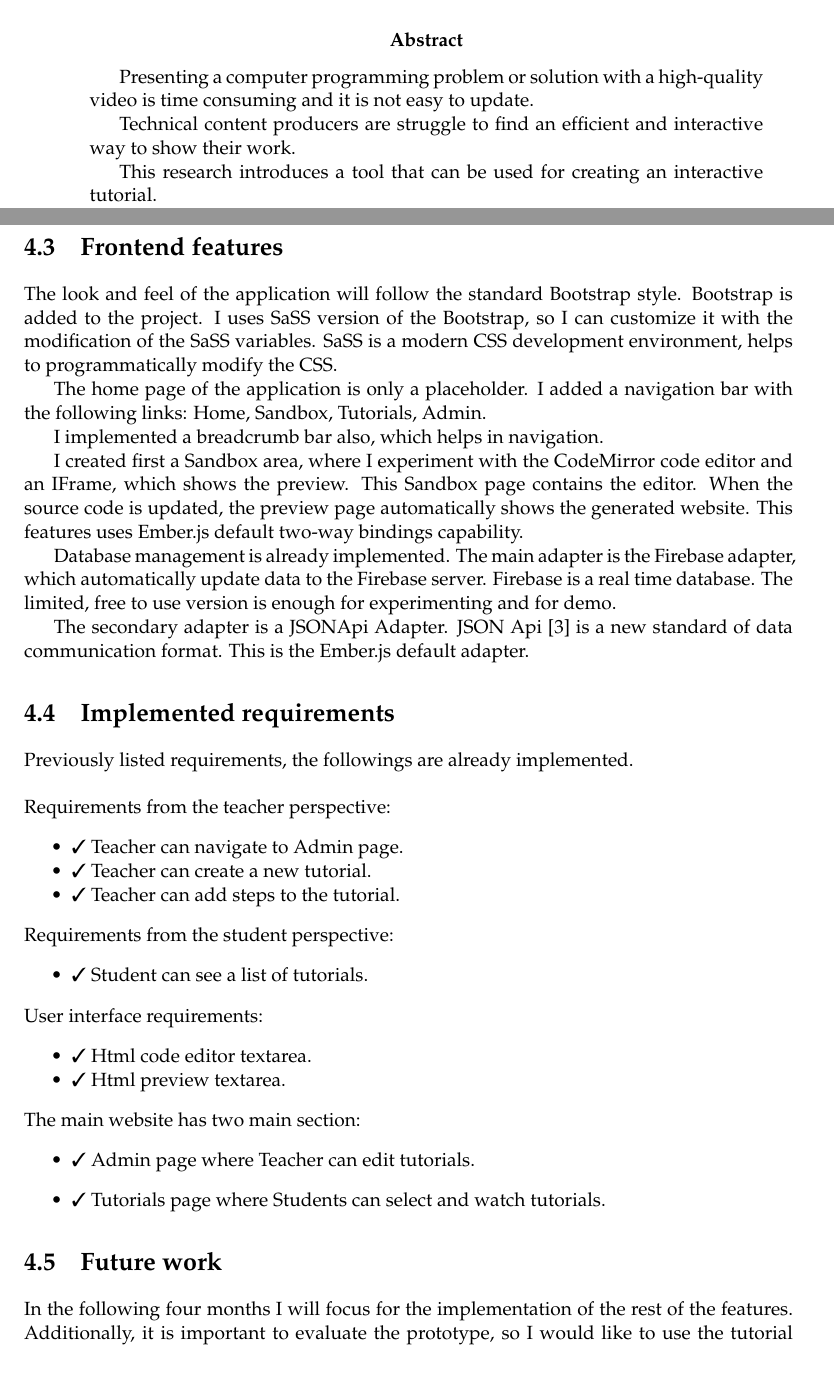
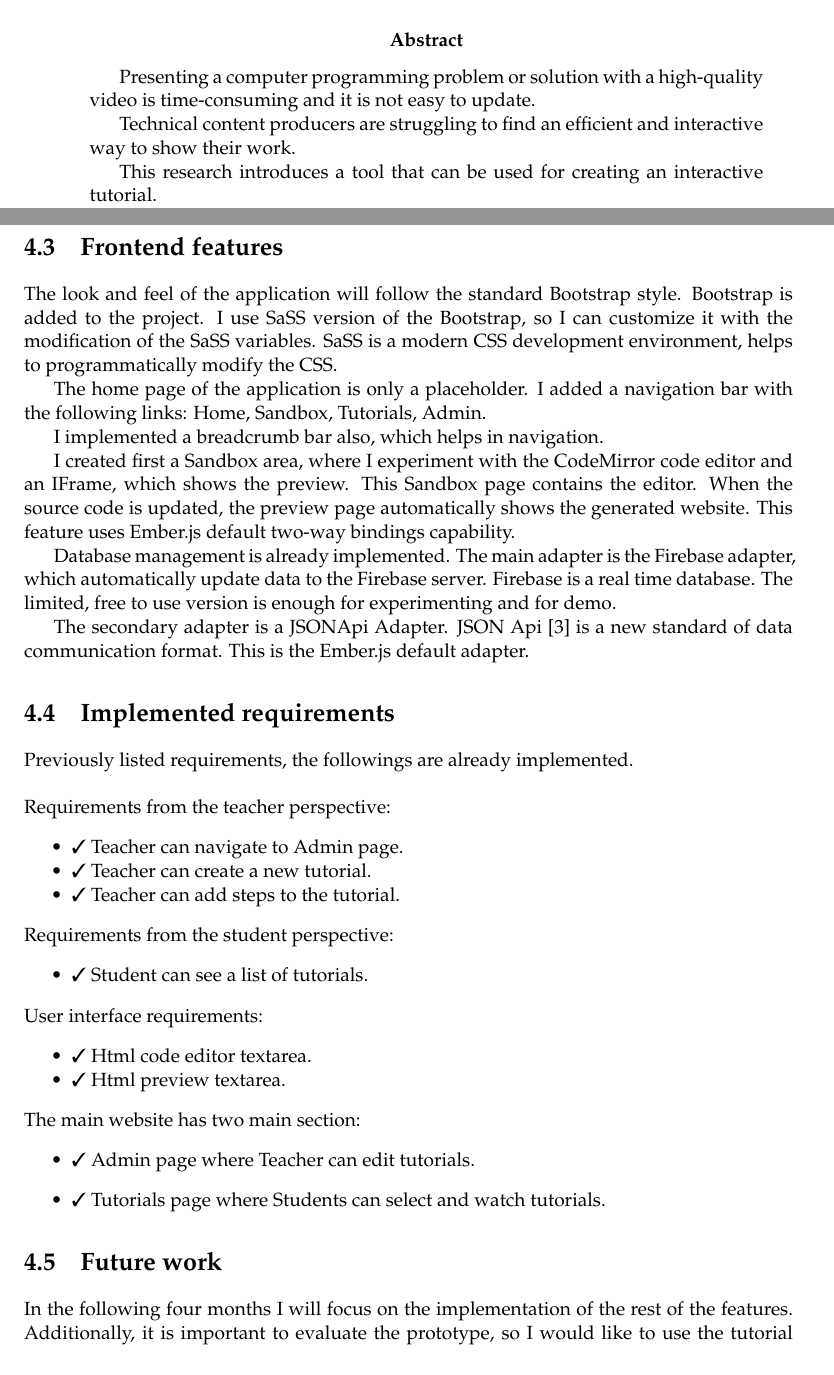
Before and after one commit to zoltan-nz/tutorial-builder, a LaTeX thesis (documentation/pre-report.tex): two parts of pages 1 and 14 of 17, joined at a grey line, cut so that both start at the same text. Compiled offline with pdfLaTeX.

Commit message:
Final touch one

```diff
--- a/documentation/pre-report.tex
+++ b/documentation/pre-report.tex
@@ -48,9 +44,9 @@ Tutorial Builder \\
 
 \begin{abstract}
 
-Presenting a computer programming problem or solution with a high-quality video is time consuming and it is not easy to update.
+  Presenting a computer programming problem or solution with a high-quality video is time-consuming and it is not easy to update.
 
-Technical content producers are struggle to find an efficient and interactive way to show their work.
+  Technical content producers are struggling to find an efficient and interactive way to show their work.
 
 This research introduces a tool that can be used for creating an interactive tutorial.
 
@@ -308,13 +304,13 @@ Ember.js development requires Node.js on the development machine to run the deve
 
 \section{Frontend features}
 
-The look and feel of the application will follow the standard Bootstrap style. Bootstrap is added to the project. I uses SaSS version of the Bootstrap, so I can customize it with the modification of the SaSS variables. SaSS is a modern CSS development environment, helps to programmatically modify the CSS.
+The look and feel of the application will follow the standard Bootstrap style. Bootstrap is added to the project. I use SaSS version of the Bootstrap, so I can customize it with the modification of the SaSS variables. SaSS is a modern CSS development environment, helps to programmatically modify the CSS.
 
 The home page of the application is only a placeholder. I added a navigation bar with the following links: Home, Sandbox, Tutorials, Admin.
 
 I implemented a breadcrumb bar also, which helps in navigation.
 
-I created first a Sandbox area, where I experiment with the CodeMirror code editor and an IFrame, which shows the preview. This Sandbox page contains the editor. When the source code is updated, the preview page automatically shows the generated website. This features uses Ember.js default two-way bindings capability.
+I created first a Sandbox area, where I experiment with the CodeMirror code editor and an IFrame, which shows the preview. This Sandbox page contains the editor. When the source code is updated, the preview page automatically shows the generated website. This feature uses Ember.js default two-way bindings capability.
 
 Database management is already implemented. The main adapter is the Firebase adapter, which automatically update data to the Firebase server. Firebase is a real time database. The limited, free to use version is enough for experimenting and for demo.
 
@@ -350,7 +346,7 @@ Previously listed requirements, the followings are already implemented. \\
 
 \section{Future work}
 
-In the following four months I will focus for the implementation of the rest of the features. Additionally, it is important to evaluate the prototype, so I would like to use the tutorial builder on a public website and collecting feedback from the users. \\
+In the following four months I will focus on the implementation of the rest of the features. Additionally, it is important to evaluate the prototype, so I would like to use the tutorial builder on a public website and collecting feedback from the users. \\
 
 \noindent Requirements from the teacher perspective:
 \begin{itemize}[noitemsep]
```
Also changed, not shown: documentation/pre-report.pdf, documentation/pre-report.tex (14 more changed lines).
